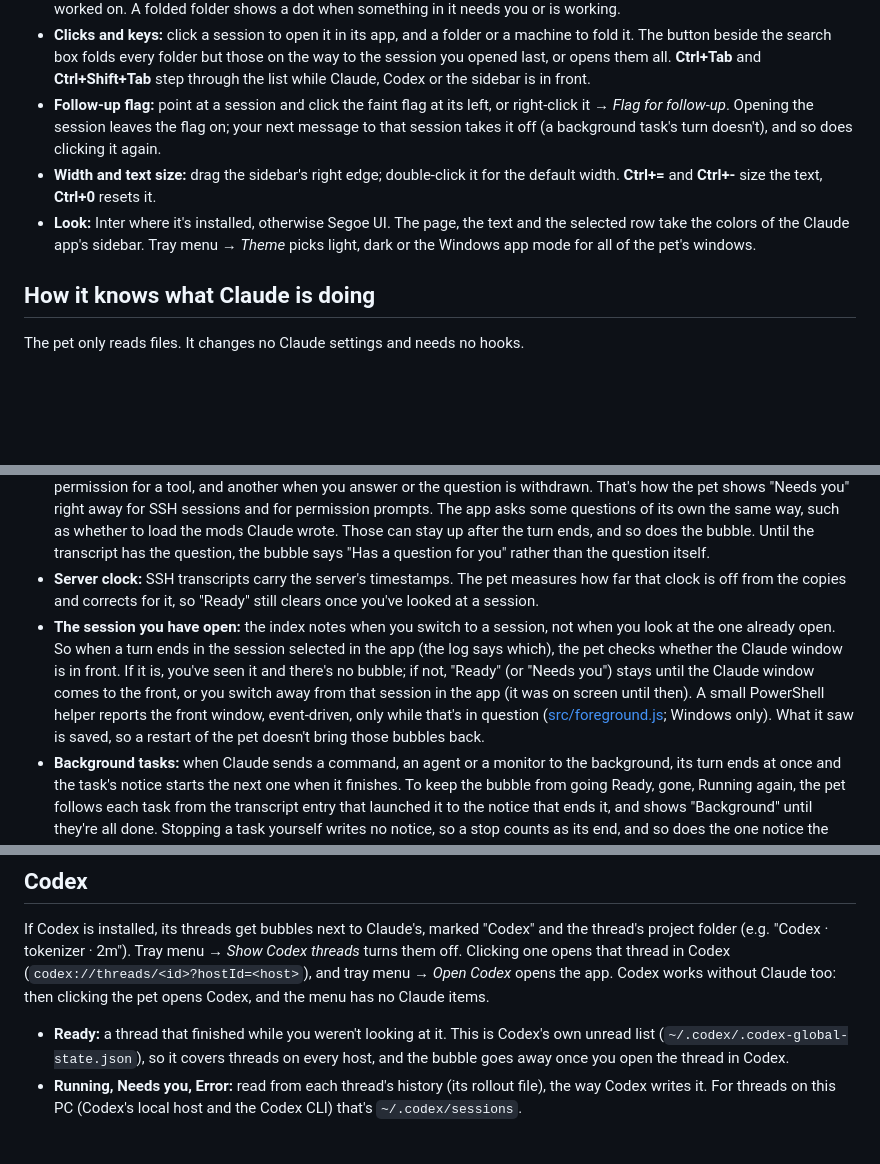
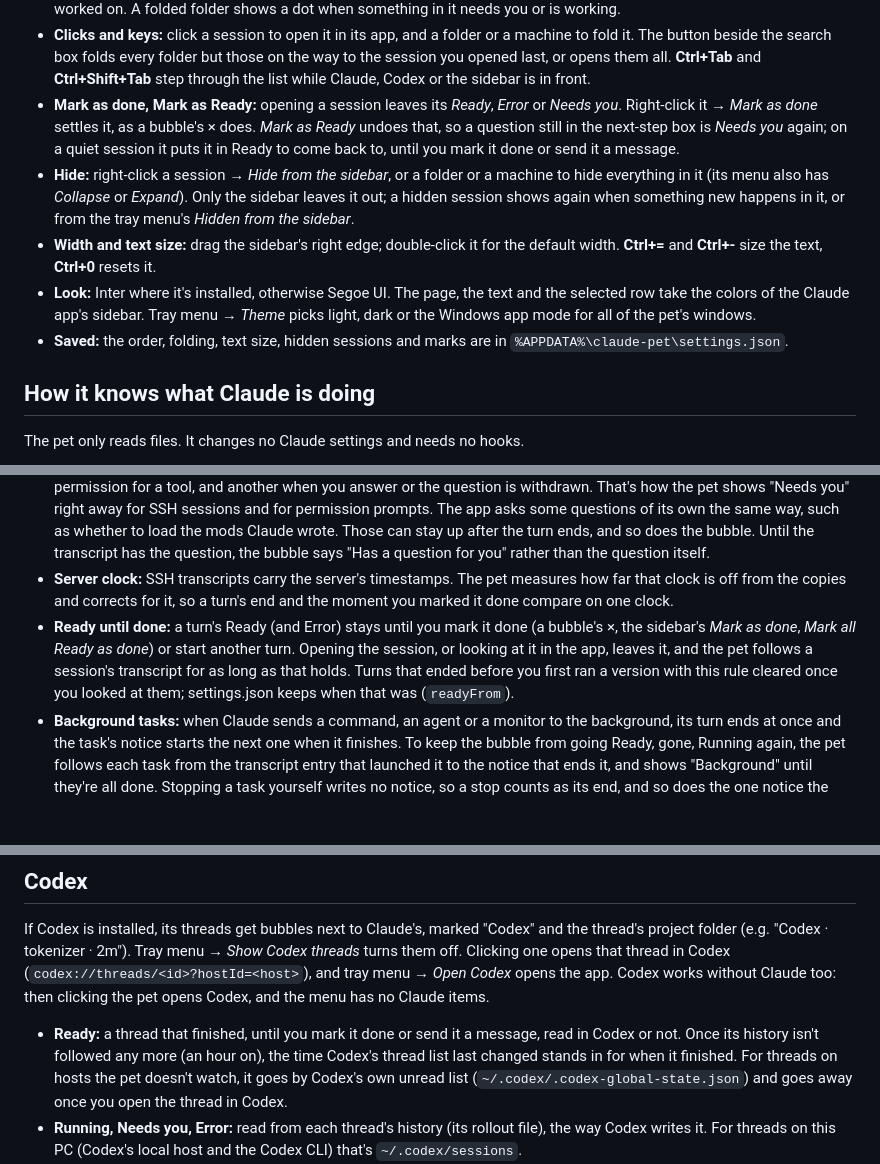
Before and after one commit to hyukjunlim/claude-pet, a Markdown page: README.md, 3 parts joined by grey strips. Rendered like a GitHub page; blank space fills up the shorter version.

Commit message:
README: Ready until done, Mark as Ready, Hide, and where it's saved
The table, the bubbles' x, folder mode (Mark as done and Mark as
Ready in place of the flag, Hide, what settings.json keeps), how Ready
is decided for Claude, Codex and web chats, and the project layout
follow the new rules.

Co-Authored-By: Claude Opus 5.5 <noreply@anthropic.com>

```diff
--- a/README.md
+++ b/README.md
@@ -197,14 +198,21 @@ conversation you open fills the rest of the screen.
   The button beside the search box folds every folder but those on the way to the session you
   opened last, or opens them all. **Ctrl+Tab** and **Ctrl+Shift+Tab** step through the list while
   Claude, Codex or the sidebar is in front.
-- **Follow-up flag:** point at a session and click the faint flag at its left, or right-click it →
-  *Flag for follow-up*. Opening the session leaves the flag on; your next message to that session
-  takes it off (a background task's turn doesn't), and so does clicking it again.
+- **Mark as done, Mark as Ready:** opening a session leaves its *Ready*, *Error* or *Needs you*.
+  Right-click it → *Mark as done* settles it, as a bubble's × does. *Mark as Ready* undoes that, so a
+  question still in the next-step box is *Needs you* again; on a quiet session it puts it in Ready to
+  come back to, until you mark it done or send it a message.
+- **Hide:** right-click a session → *Hide from the sidebar*, or a folder or a machine to hide
+  everything in it (its menu also has *Collapse* or *Expand*). Only the sidebar leaves it out; a
+  hidden session shows again when something new happens in it, or from the tray menu's *Hidden from
+  the sidebar*.
 - **Width and text size:** drag the sidebar's right edge; double-click it for the default width.
   **Ctrl+=** and **Ctrl+-** size the text, **Ctrl+0** resets it.
 - **Look:** Inter where it's installed, otherwise Segoe UI. The page, the text and the selected row
   take the colors of the Claude app's sidebar. Tray menu → *Theme* picks light, dark or the Windows
   app mode for all of the pet's windows.
+- **Saved:** the order, folding, text size, hidden sessions and marks are in
+  `%APPDATA%\claude-pet\settings.json`.
 
 ## How it knows what Claude is doing
 
@@ -228,16 +236,13 @@ The pet only reads files. It changes no Claude settings and needs no hooks.
   transcript has the question, the bubble says "Has a question for you" rather than the question
   itself.
 - **Server clock:** SSH transcripts carry the server's timestamps. The pet measures how far
-  that clock is off from the copies and corrects for it, so "Ready" still clears once you've
-  looked at a session.
-- **The session you have open:** the index notes when you switch to a session, not when you look
-  at the one already open. So when a turn ends in the session selected in the app (the log says
-  which), the pet checks whether the Claude window is in front. If it is, you've seen it and
-  there's no bubble; if not, "Ready" (or "Needs you") stays until the Claude window comes to the
-  front, or you switch away from that session in the app (it was on screen until then). A small
-  PowerShell helper reports the front window, event-driven, only while that's in question
-  ([src/foreground.js](src/foreground.js); Windows only). What it saw is saved, so a restart of
-  the pet doesn't bring those bubbles back.
+  that clock is off from the copies and corrects for it, so a turn's end and the moment you marked
+  it done compare on one clock.
+- **Ready until done:** a turn's Ready (and Error) stays until you mark it done (a bubble's ×, the
+  sidebar's *Mark as done*, *Mark all Ready as done*) or start another turn. Opening the session, or
+  looking at it in the app, leaves it, and the pet follows a session's transcript for as long as
+  that holds. Turns that ended before you first ran a version with this rule cleared once you looked
+  at them; settings.json keeps when that was (`readyFrom`).
 - **Background tasks:** when Claude sends a command, an agent or a monitor to the background, its
   turn ends at once and the task's notice starts the next one when it finishes. To keep the bubble
   from going Ready, gone, Running again, the pet follows each task from the transcript entry that
@@ -284,9 +289,11 @@ project folder (e.g. "Codex · tokenizer · 2m"). Tray menu →
 (`codex://threads/<id>?hostId=<host>`), and tray menu → *Open Codex* opens the app. Codex works
 without Claude too: then clicking the pet opens Codex, and the menu has no Claude items.
 
-- **Ready:** a thread that finished while you weren't looking at it. This is Codex's own unread
-  list (`~/.codex/.codex-global-state.json`), so it covers threads on every host, and the
-  bubble goes away once you open the thread in Codex.
+- **Ready:** a thread that finished, until you mark it done or send it a message, read in Codex or
+  not. Once its history isn't followed any more (an hour on), the time Codex's thread list last
+  changed stands in for when it finished. For threads on hosts the pet doesn't watch, it goes by
+  Codex's own unread list (`~/.codex/.codex-global-state.json`) and goes away once you open the
+  thread in Codex.
 - **Running, Needs you, Error:** read from each thread's history (its rollout file), the way
   Codex writes it. For threads on this PC (Codex's local host and the Codex CLI) that's
   `~/.codex/sessions`.
```
Also changed, not shown: other parts of README.md (+10 -9 lines).
